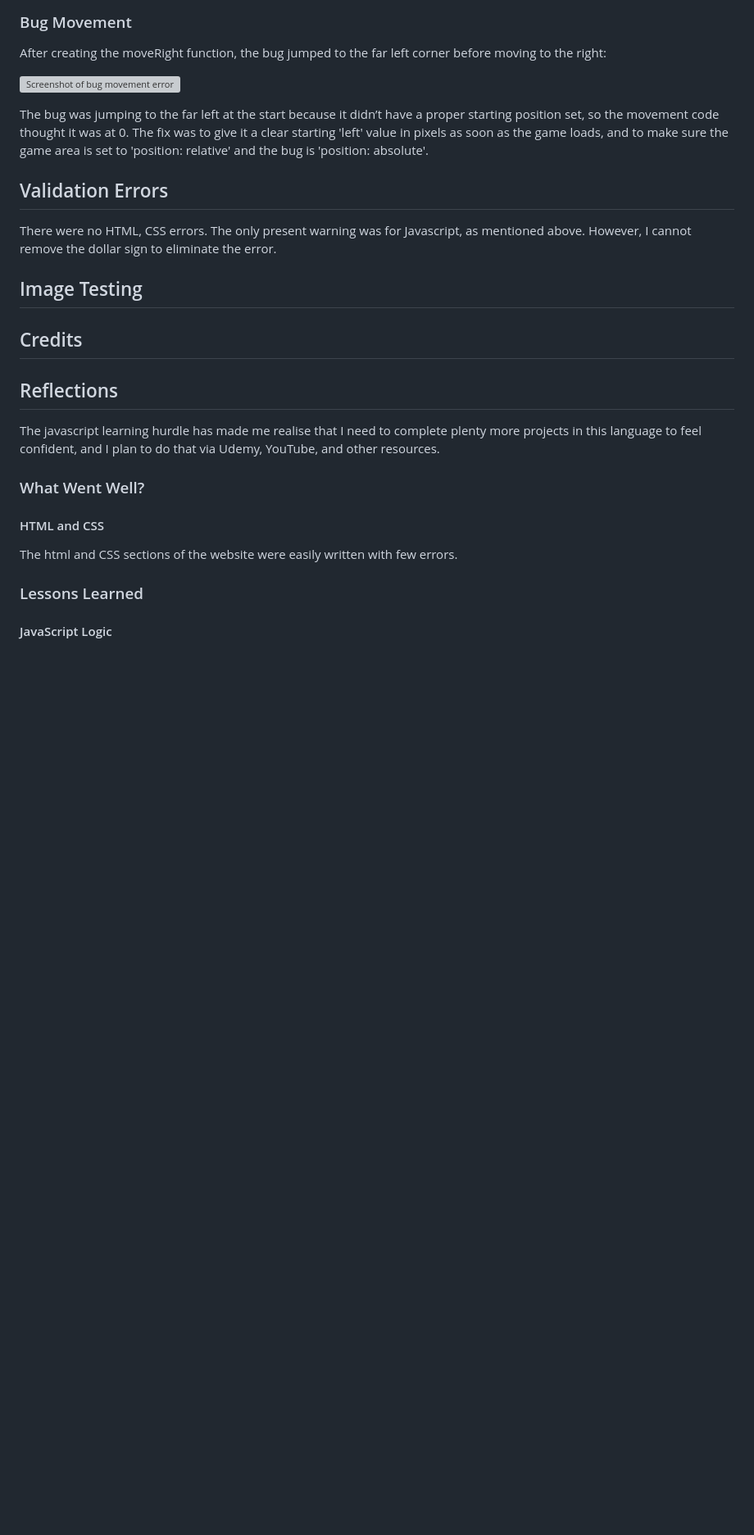
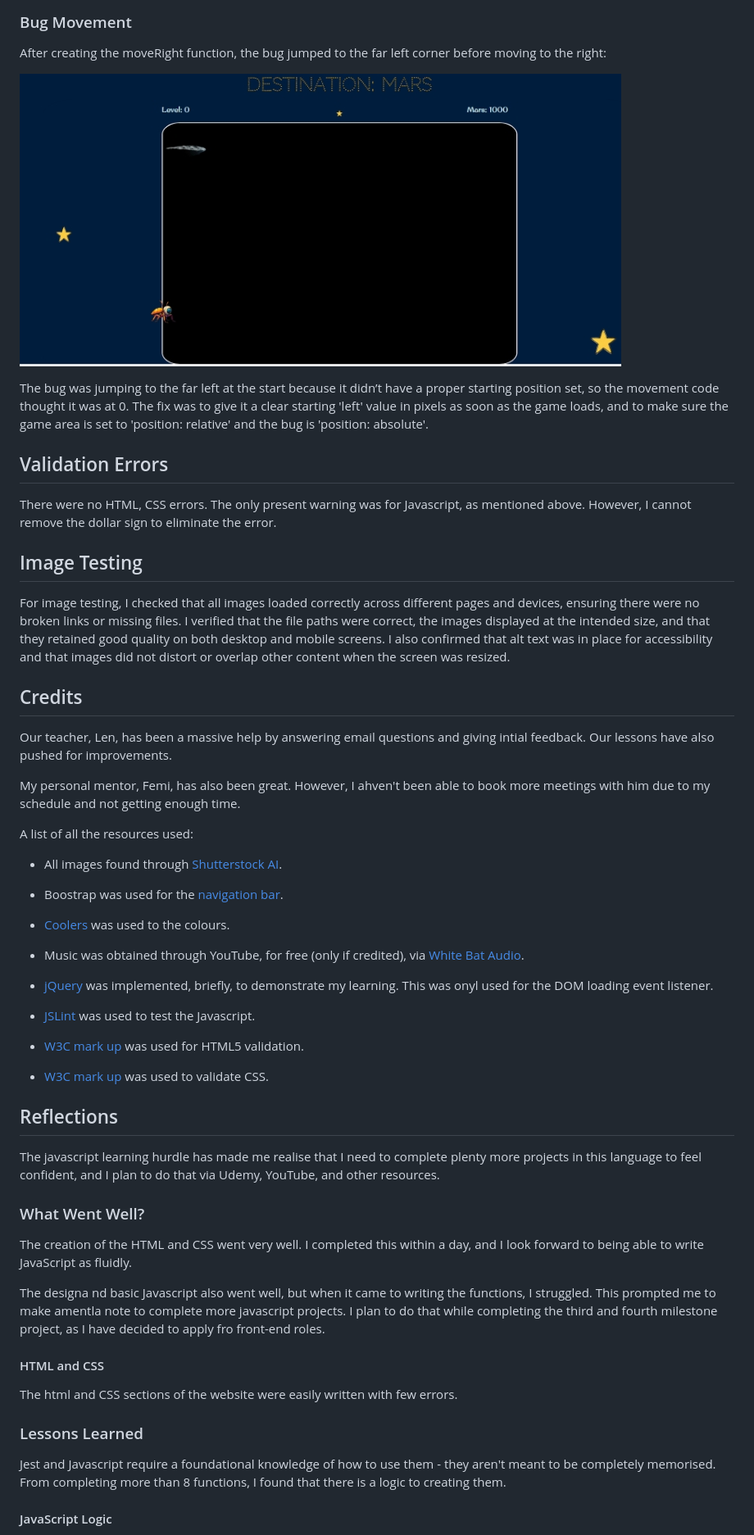
Before and after one commit to tstyer/Basic-Game-Destination-Mars, a Markdown page: README.md, the part around the change printed below. Shown: that part at 82% size. GitHub-like rendering; blank space fills up the shorter version; grey boxes are pictures that could not be loaded.

Commit message:
Complete further readme

```diff
--- a/README.md
+++ b/README.md
@@ -513,8 +513,7 @@ This was implemented via the applySavedPreference function.
 
 After creating the moveRight function, the bug jumped to the far left corner before moving to the right:
 
-![Screenshot of bug movement error](../Project_2_Destination_Mars/assets/images/bug_movement_error.jpeg)
-
+![Screenshot of bug movement error](/assets/images/bug_movement_error.jpeg)
 
 The bug was jumping to the far left at the start because it didn’t have a proper starting position set, so the movement code thought it was at 0. The fix was to give it a clear starting 'left' value in pixels as soon as the game loads, and to make sure the game area is set to 'position: relative' and the bug is 'position: absolute'.
 
@@ -525,7 +524,31 @@ There were no HTML, CSS errors. The only present warning was for Javascript, as
 
 ## Image Testing
 
+For image testing, I checked that all images loaded correctly across different pages and devices, ensuring there were no broken links or missing files. I verified that the file paths were correct, the images displayed at the intended size, and that they retained good quality on both desktop and mobile screens. I also confirmed that alt text was in place for accessibility and that images did not distort or overlap other content when the screen was resized.
+
 ## Credits
+
+Our teacher, Len, has been a massive help by answering email questions and giving intial feedback. Our lessons have also pushed for improvements.
+
+My personal mentor, Femi, has also been great. However, I ahven't been able to book more meetings with him due to my schedule and not getting enough time.
+
+A list of all the resources used:
+
+- All images found through [Shutterstock AI](https://www.shutterstock.com/ai-image-generator?pl=PPC_GOO_UK_BD-645779273169&cr=ec&kw=shutterstock+ai+generator&ds_eid=700000001391652&utm_source=GOOGLE&utm_campaign=CO%3DUK_LG%3DEN_BU%3DIMG_AD%3DBRAND_TS%3Dlggeneric_RG%3DEUAF_AB%3DACQ_CH%3DSEM_OG%3DCONV_PB%3DGoogle&ds_cid=71700000014796324&ds_ag=FF%3DBrand-AI-Generator_AU%3DProspecting&ds_agid=58700008248428438&utm_medium=cpc&gclsrc=aw.ds&gad_source=1&gad_campaignid=117603508&gbraid=0AAAAADq9ngw6boH0T_NwS_-Mwn1DUZ5-U&gclid=CjwKCAjwtfvEBhAmEiwA-DsKjrnGuC5dWKsvq1vfJup_2iPKtp7MKLDLEAM5EXVwwlJf3DygNKWTGxoCRiEQAvD_BwE&dd_referrer=https%3A%2F%2Fwww.google.com%2F).
+
+- Boostrap was used for the [navigation bar](https://getbootstrap.com/docs/5.3/components/navbar/#nav).
+
+- [Coolers](https://coolors.co/000814-001d3d-003566-ffc300-ffd60a) was used to the colours.
+
+- Music was obtained through YouTube, for free (only if credited), via [White Bat Audio](https://www.youtube.com/whitebataudio).
+
+- [jQuery](https://jquery.com/) was implemented, briefly, to demonstrate my learning. This was onyl used for the DOM loading event listener.
+
+- [JSLint](https://www.jslint.com/) was used to test the Javascript.
+
+- [W3C mark up](https://validator.w3.org/) was used for HTML5 validation.
+
+- [W3C mark up](https://jigsaw.w3.org/css-validator/) was used to validate CSS.
 
 ## Reflections
 
@@ -533,12 +556,18 @@ The javascript learning hurdle has made me realise that I need to complete plent
 
 ### What Went Well?
 
+The creation of the HTML and CSS went very well. I completed this within a day, and I look forward to being able to write JavaScript as fluidly.
+
+The designa nd basic Javascript also went well, but when it came to writing the functions, I struggled. This prompted me to make amentla note to complete more javascript projects. I plan to do that while completing the third and fourth milestone project, as I have decided to apply fro front-end roles.
+
 #### HTML and CSS
 
 The html and CSS sections of the website were easily written with few errors.
 
 ### Lessons Learned
 
+Jest and Javascript require a foundational knowledge of how to use them - they aren't meant to be completely memorised. From completing more than 8 functions, I found that there is a logic to creating them.
+
 #### JavaScript Logic
 
 Initially, looking at a blank javascript file was daunting, and the start was incredibly slow. I had to dedicate long nights to figuring things out and solving small problems.
```
Also changed, not shown: other parts of README.md (+3 -0 lines).
